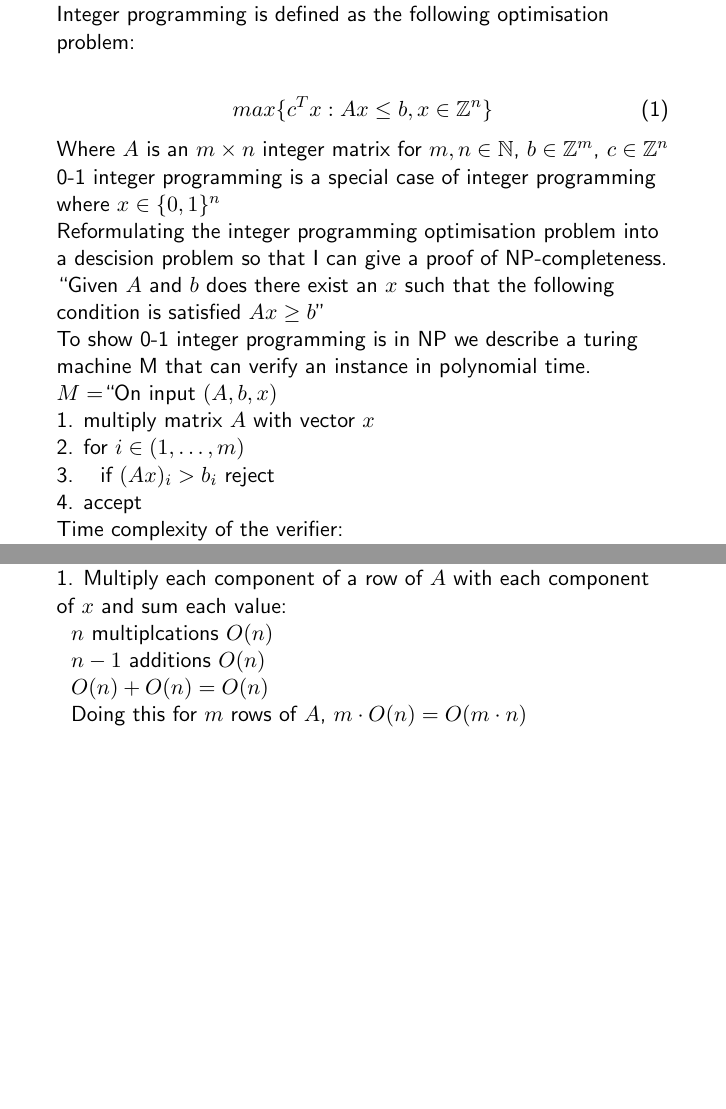
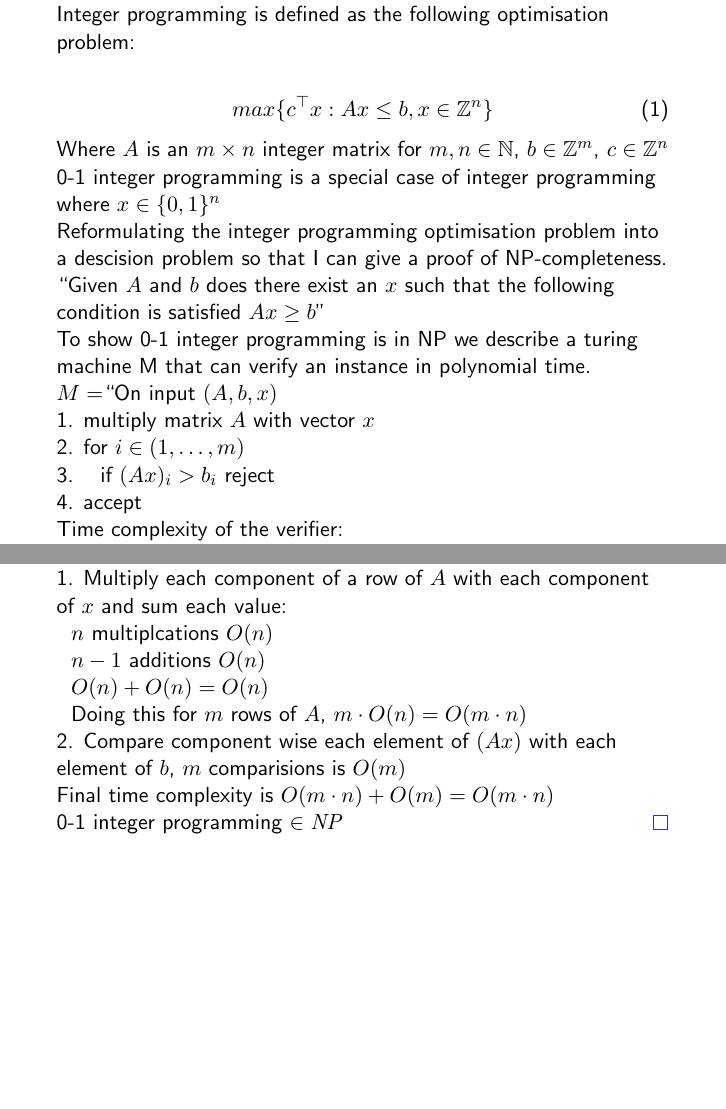
Before and after one commit to Pike96/0-1-integer-programming-np-complete, LaTeX slides (rev.tex): pages 1 and 2 of 2, joined at a grey line. Compiled offline with pdfLaTeX.

Commit message:
NP proof done

```diff
--- a/rev.tex
+++ b/rev.tex
@@ -8,7 +8,7 @@
 Integer programming is defined as the following optimisation problem:
 
 \begin{align}
-	max \{ c^Tx : Ax \leq b, x \in \mathbb{Z}^n\}
+	max \{ c^\top x : Ax \leq b, x \in \mathbb{Z}^n\}
 \end{align}
 
 Where $A$ is an $m \times n$ integer matrix for $m,n \in \mathbb{N}$, $b \in
@@ -39,6 +39,14 @@ each value:\\
 ~ $n$ multiplcations $O(n)$\\
 ~ $n - 1$ additions $O(n)$\\
 ~ $O(n) + O(n) = O(n)$\\
-~ Doing this for $m$ rows of $A$, $m \cdot O(n) = O(m \cdot n )$
+~ Doing this for $m$ rows of $A$, $m \cdot O(n) = O(m \cdot n )$\\
+
+2. Compare component wise each element of $(Ax)$ with each element of $b$, $m$
+comparisions is $O(m)$\\
+
+Final time complexity is $O(m \cdot n) + O(m) = O(m \cdot n)$
+
+0-1 integer programming $\in \mathit{NP}$ \qed
+
 
 \end{document}
```
